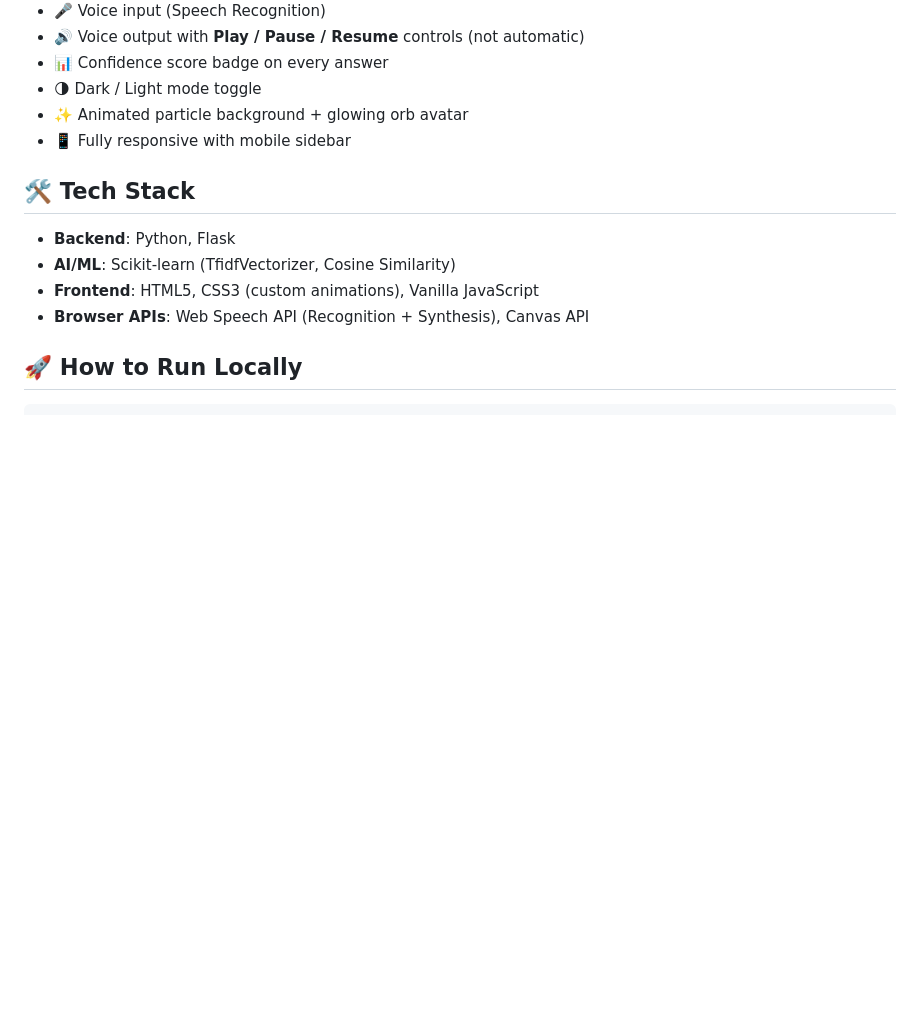
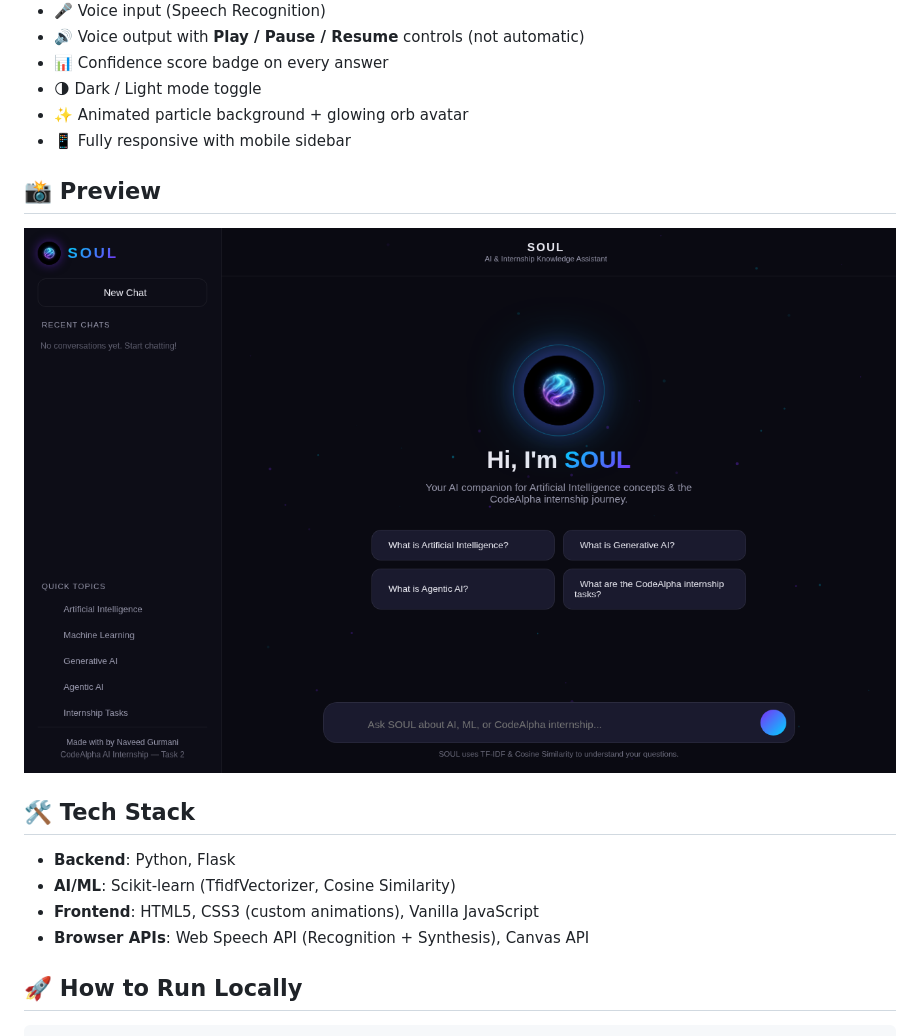
Before and after one commit to muhammadnaveedgurmani/soul-ai-chatbot, a Markdown page: README.md, the part around the change. GitHub-like rendering; pictures changed too: screenshot.png (added); blank space fills up the shorter version.

Commit message:
Add badges and real screenshot to README

```diff
--- a/README.md
+++ b/README.md
@@ -21,6 +21,10 @@ A next-generation, futuristic AI chatbot that answers questions about **Artifici
 - ✨ Animated particle background + glowing orb avatar
 - 📱 Fully responsive with mobile sidebar
 
+## 📸 Preview
+
+![SOUL chatbot](screenshot.png)
+
 ## 🛠️ Tech Stack
 - **Backend**: Python, Flask
 - **AI/ML**: Scikit-learn (TfidfVectorizer, Cosine Similarity)
```
